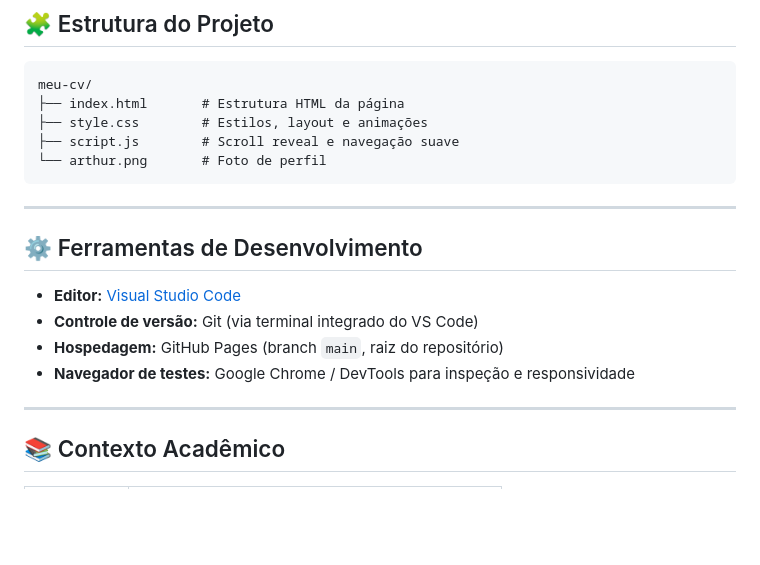
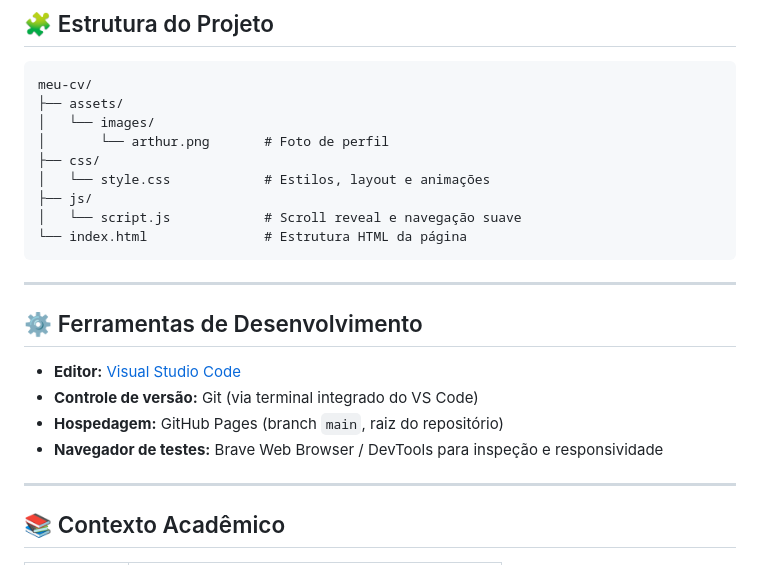
Before and after one commit to Anfitras/meu-cv, a Markdown page: README.md, the part around the change. Rendered like a GitHub page; blank space fills up the shorter version.

````diff
--- a/README.md
+++ b/README.md
@@ -55,10 +55,14 @@ O site apresenta:
 
 ```
 meu-cv/
-├── index.html       # Estrutura HTML da página
-├── style.css        # Estilos, layout e animações
-├── script.js        # Scroll reveal e navegação suave
-└── arthur.png       # Foto de perfil
+├── assets/
+│   └── images/
+│       └── arthur.png       # Foto de perfil
+├── css/
+│   └── style.css            # Estilos, layout e animações
+├── js/
+│   └── script.js            # Scroll reveal e navegação suave
+└── index.html               # Estrutura HTML da página
 ```
 
 ---
@@ -68,7 +72,7 @@ meu-cv/
 - **Editor:** [Visual Studio Code](https://code.visualstudio.com/)
 - **Controle de versão:** Git (via terminal integrado do VS Code)
 - **Hospedagem:** GitHub Pages (branch `main`, raiz do repositório)
-- **Navegador de testes:** Google Chrome / DevTools para inspeção e responsividade
+- **Navegador de testes:** Brave Web Browser / DevTools para inspeção e responsividade
 
 ---
 
````
